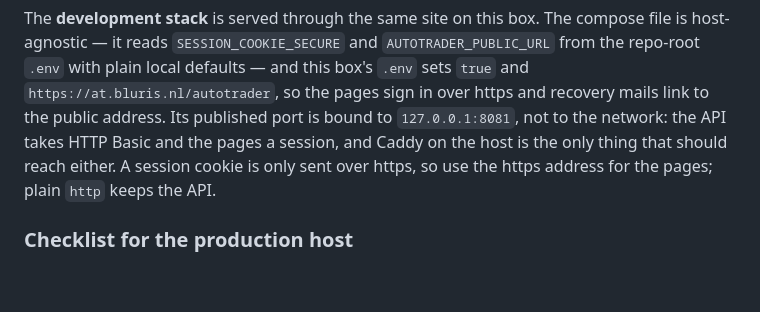
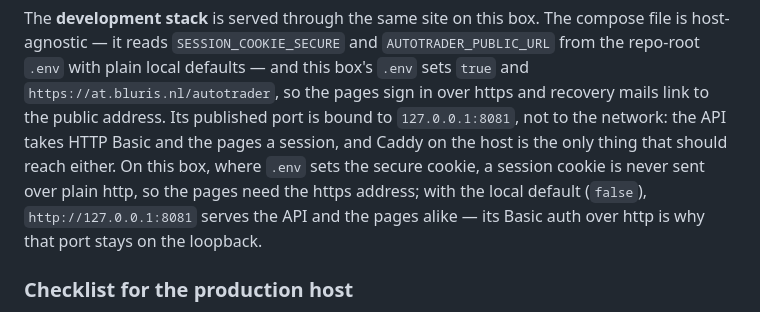
Before and after one commit to bluesman-org/autotrader, a Markdown page: docs/security.md, the part around the change. GitHub-like rendering; blank space fills up the shorter version.

Commit message:
Say when the secure cookie is what makes the pages need https

```diff
--- a/docs/security.md
+++ b/docs/security.md
@@ -95,8 +95,9 @@ host-agnostic — it reads `SESSION_COOKIE_SECURE` and `AUTOTRADER_PUBLIC_URL` f
 `https://at.bluris.nl/autotrader`, so the pages sign in over https and recovery mails link to the
 public address. Its published port is bound to `127.0.0.1:8081`, not to the network: the API takes
 HTTP Basic and the pages a session, and Caddy on the host is the only thing that should reach either.
-A session cookie is only sent over https, so use the https address for the pages; plain `http` keeps
-the API.
+On this box, where `.env` sets the secure cookie, a session cookie is never sent over plain http, so
+the pages need the https address; with the local default (`false`), `http://127.0.0.1:8081` serves
+the API and the pages alike — its Basic auth over http is why that port stays on the loopback.
 
 ### Checklist for the production host
 
```
